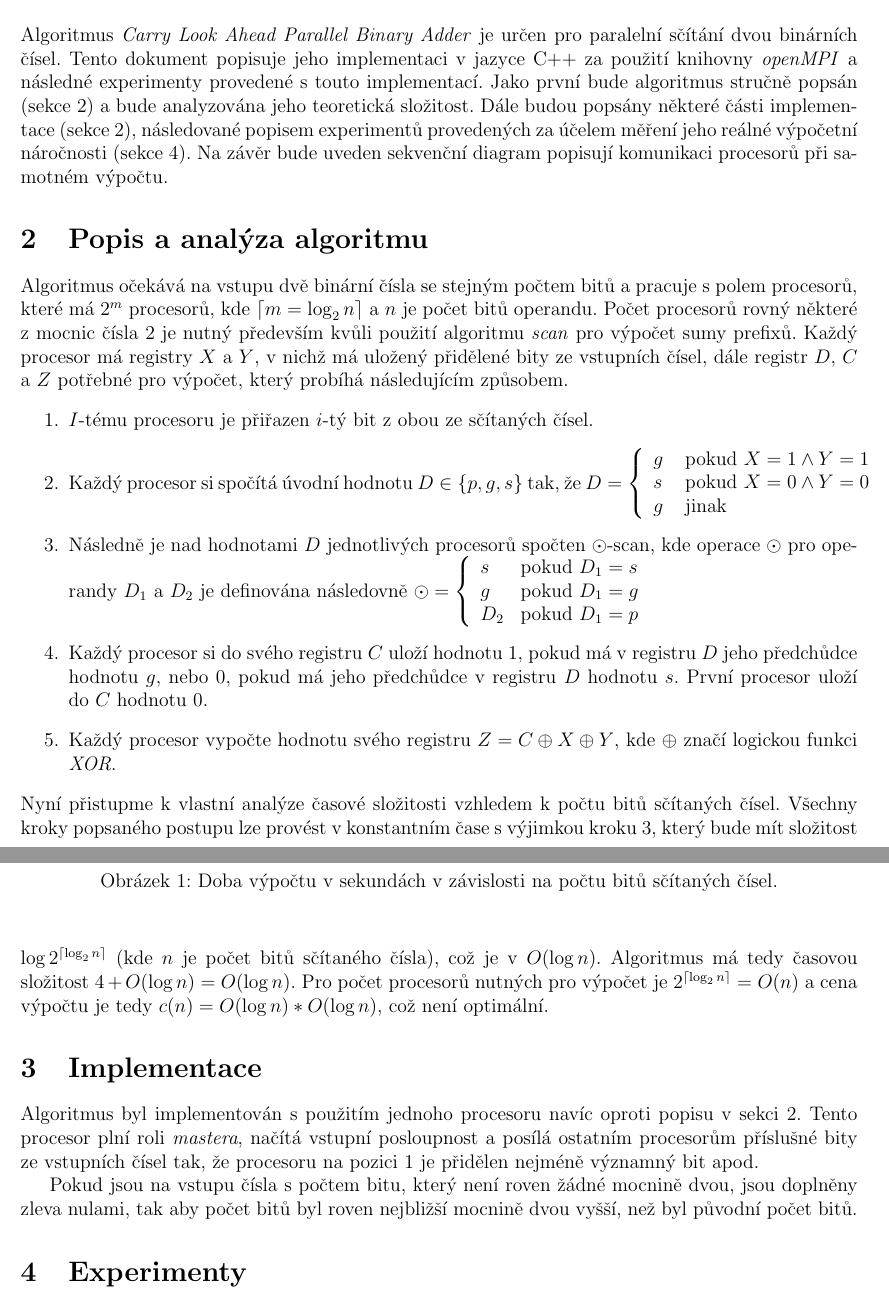
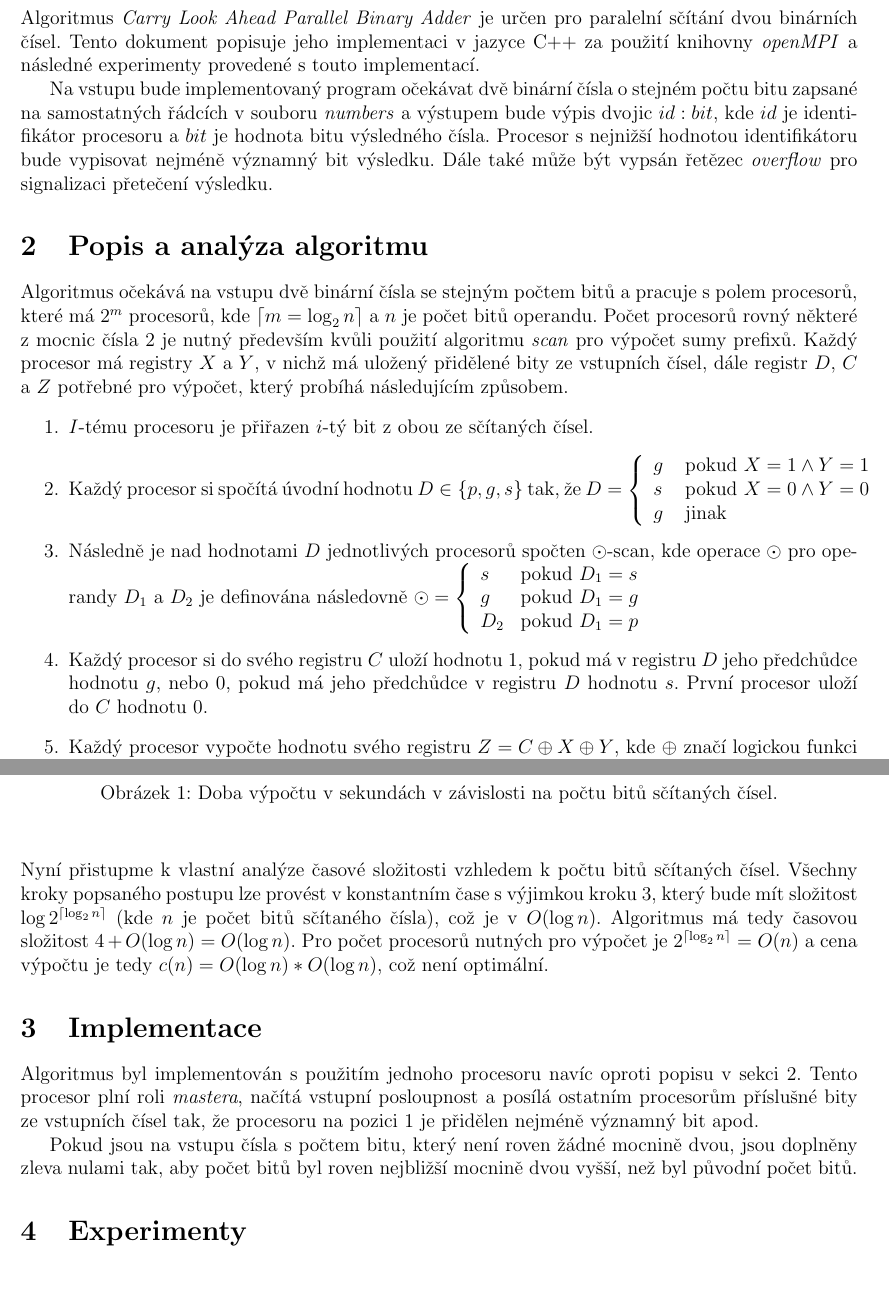
Before and after one commit to martinhruska/PRL, a LaTeX document (projekt3/docs/doc.tex): two parts of pages 1 and 2 of 3, joined at a grey line, cut so that both start at the same text. Compiled offline with pdfLaTeX.

```diff
--- a/projekt3/docs/doc.tex
+++ b/projekt3/docs/doc.tex
@@ -25,10 +25,19 @@
 Algoritmus \emph{Carry Look Ahead Parallel Binary Adder} je určen pro paralelní sčítání dvou binárních čísel.
 Tento dokument popisuje jeho implementaci v~jazyce C++ za použití knihovny \emph{openMPI} a následné experimenty
 provedené s~touto implementací.
+
+Na vstupu bude implementovaný program očekávat dvě binární čísla o~stejném počtu bitu zapsané na samostatných
+řádcích v~souboru \emph{numbers} a výstupem bude výpis dvojic $id:bit$, kde $id$ je identifikátor procesoru
+a $bit$ je hodnota bitu výsledného čísla.
+Procesor s~nejnižší hodnotou identifikátoru bude vypisovat nejméně významný bit výsledku.
+Dále také může být vypsán řetězec \emph{overflow} pro signalizaci přetečení výsledku.
+
+\begin{comment}
 Jako první bude algoritmus stručně popsán (sekce \ref{sec:analysis}) a bude analyzována jeho teoretická složitost.
 Dále budou popsány některé části implementace (sekce \ref{sec:analysis}), následované popisem experimentů
 provedených za účelem měření jeho reálné výpočetní náročnosti (sekce \ref{sec:exprmts}).
 Na závěr bude uveden sekvenční diagram popisují komunikaci procesorů při samotném výpočtu.
+\end{comment}
 
 \section{Popis a analýza algoritmu}
 \label{sec:analysis}
@@ -79,8 +88,8 @@
 Tento procesor plní roli \emph{mastera}, načítá vstupní posloupnost a posílá ostatním procesorům příslušné bity
 ze vstupních čísel tak, že procesoru na pozici $1$ je přidělen nejméně významný bit apod.
 
-Pokud jsou na vstupu čísla s~počtem bitu, který není roven žádné mocnině dvou, jsou doplněny zleva nulami,
-tak aby počet bitů byl roven nejbližší mocnině dvou vyšší, než byl původní počet bitů.
+Pokud jsou na vstupu čísla s~počtem bitu, který není roven žádné mocnině dvou, jsou doplněny zleva nulami tak,
+aby počet bitů byl roven nejbližší mocnině dvou vyšší, než byl původní počet bitů.
 
 \section{Experimenty}
 \label{sec:exprmts}
```
Also changed, not shown: 2 other files.
